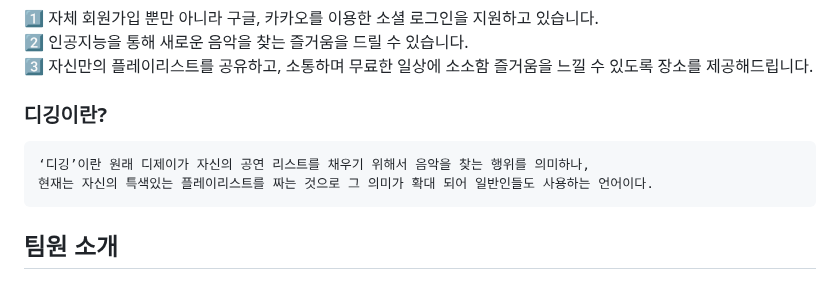
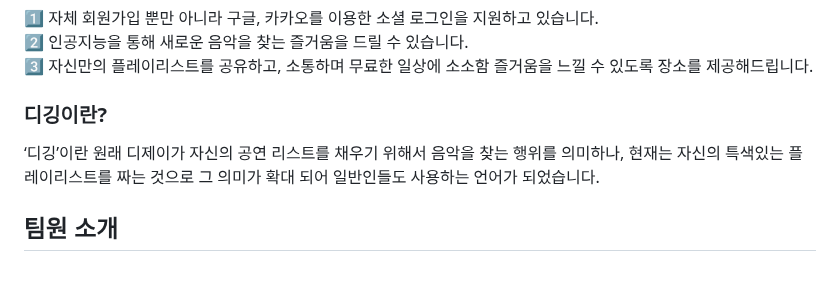
Before and after one commit to MusicDigging/Mudig_BE, a Markdown page: README.md, the part around the change. Drawn GitHub-style.

Commit message:
docs : Readme Update

````diff
--- a/README.md
+++ b/README.md
@@ -53,10 +53,8 @@ GPT (Generative Pretrained Transformer) 기술과 Karlo(T2I, Text to Image)를
 
 ### 디깅이란?
 
-```
 ‘디깅’이란 원래 디제이가 자신의 공연 리스트를 채우기 위해서 음악을 찾는 행위를 의미하나,
-현재는 자신의 특색있는 플레이리스트를 짜는 것으로 그 의미가 확대 되어 일반인들도 사용하는 언어이다.
-```
+현재는 자신의 특색있는 플레이리스트를 짜는 것으로 그 의미가 확대 되어 일반인들도 사용하는 언어가 되었습니다.
 
 ## 팀원 소개
 
````
